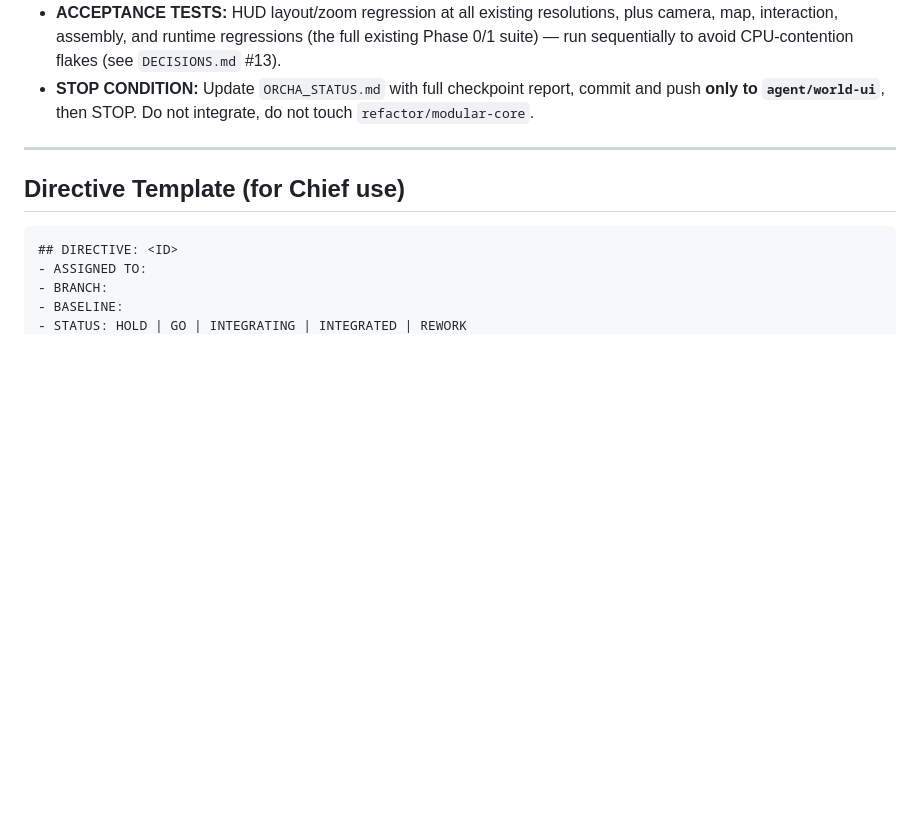
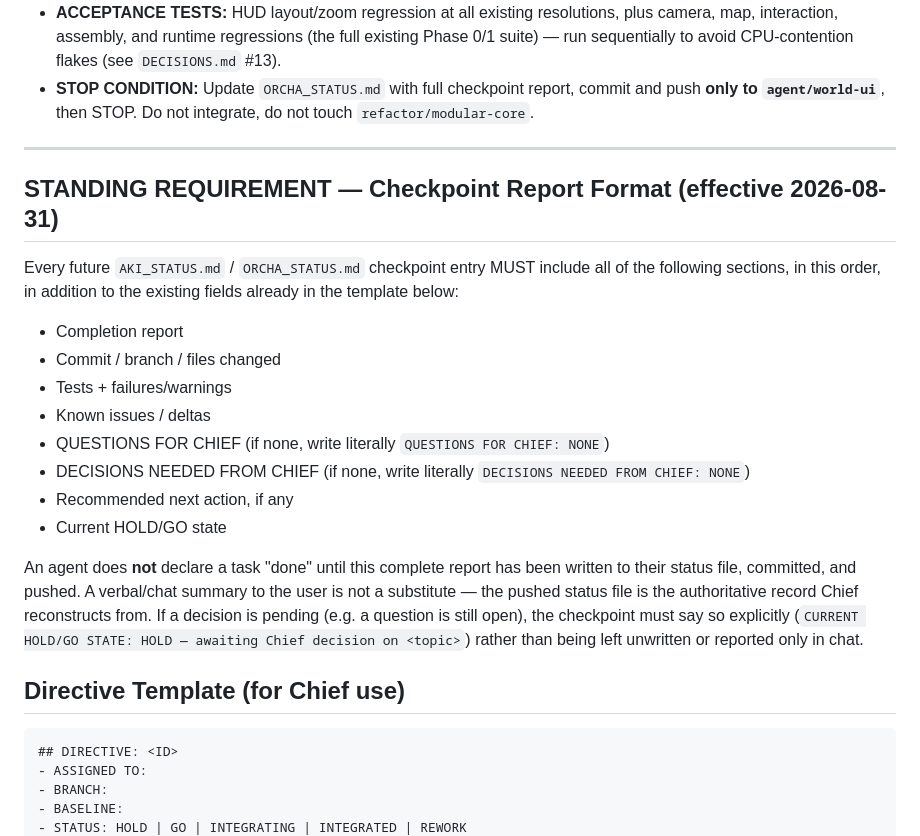
Before and after one commit to kiotdstudios/driftbound, a Markdown page: _dev/coordination/CHIEF_DIRECTIVES.md, the part around the change. GitHub-like rendering; blank space fills up the shorter version.

Commit message:
chief: standing requirement — expanded checkpoint report format for AKI_STATUS.md/ORCHA_STATUS.md

````diff
--- a/_dev/coordination/CHIEF_DIRECTIVES.md
+++ b/_dev/coordination/CHIEF_DIRECTIVES.md
@@ -93,6 +93,29 @@ until both feature branches report back.
 
 ---
 
+## STANDING REQUIREMENT — Checkpoint Report Format (effective 2026-08-31)
+
+Every future `AKI_STATUS.md` / `ORCHA_STATUS.md` checkpoint entry MUST include
+all of the following sections, in this order, in addition to the existing
+fields already in the template below:
+
+- Completion report
+- Commit / branch / files changed
+- Tests + failures/warnings
+- Known issues / deltas
+- QUESTIONS FOR CHIEF (if none, write literally `QUESTIONS FOR CHIEF: NONE`)
+- DECISIONS NEEDED FROM CHIEF (if none, write literally `DECISIONS NEEDED FROM CHIEF: NONE`)
+- Recommended next action, if any
+- Current HOLD/GO state
+
+An agent does **not** declare a task "done" until this complete report has
+been written to their status file, committed, and pushed. A verbal/chat
+summary to the user is not a substitute — the pushed status file is the
+authoritative record Chief reconstructs from. If a decision is pending
+(e.g. a question is still open), the checkpoint must say so explicitly
+(`CURRENT HOLD/GO STATE: HOLD — awaiting Chief decision on <topic>`) rather
+than being left unwritten or reported only in chat.
+
 ## Directive Template (for Chief use)
 
 ```
````
